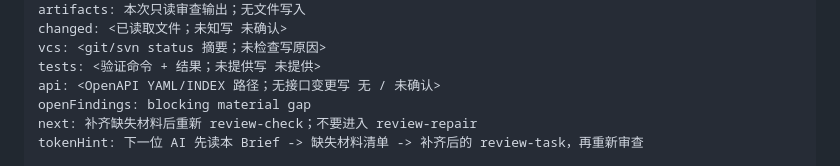
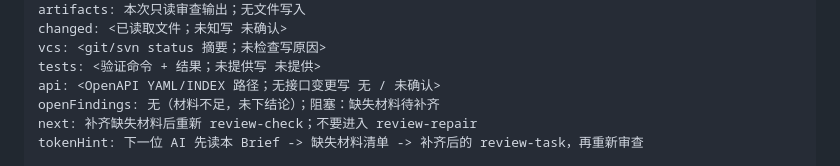
Before and after one commit to 12zhangyan/dev-workflow-skills, a Markdown page: skills/review-check/reference.md, the part around the change. Drawn GitHub-style.

```diff
--- a/skills/review-check/reference.md
+++ b/skills/review-check/reference.md
@@ -155,7 +155,7 @@ changed: <已读取文件；未知写 未确认>
 vcs: <git/svn status 摘要；未检查写原因>
 tests: <验证命令 + 结果；未提供写 未提供>
 api: <OpenAPI YAML/INDEX 路径；无接口变更写 无 / 未确认>
-openFindings: blocking material gap
+openFindings: 无（材料不足，未下结论）；阻塞：缺失材料待补齐
 next: 补齐缺失材料后重新 review-check；不要进入 review-repair
 tokenHint: 下一位 AI 先读本 Brief -> 缺失材料清单 -> 补齐后的 review-task，再重新审查
 
```
Also changed, not shown: CLAUDE.md (+5 -1 lines), skills/_shared/workflow-chain.md (+1 -0 lines).
